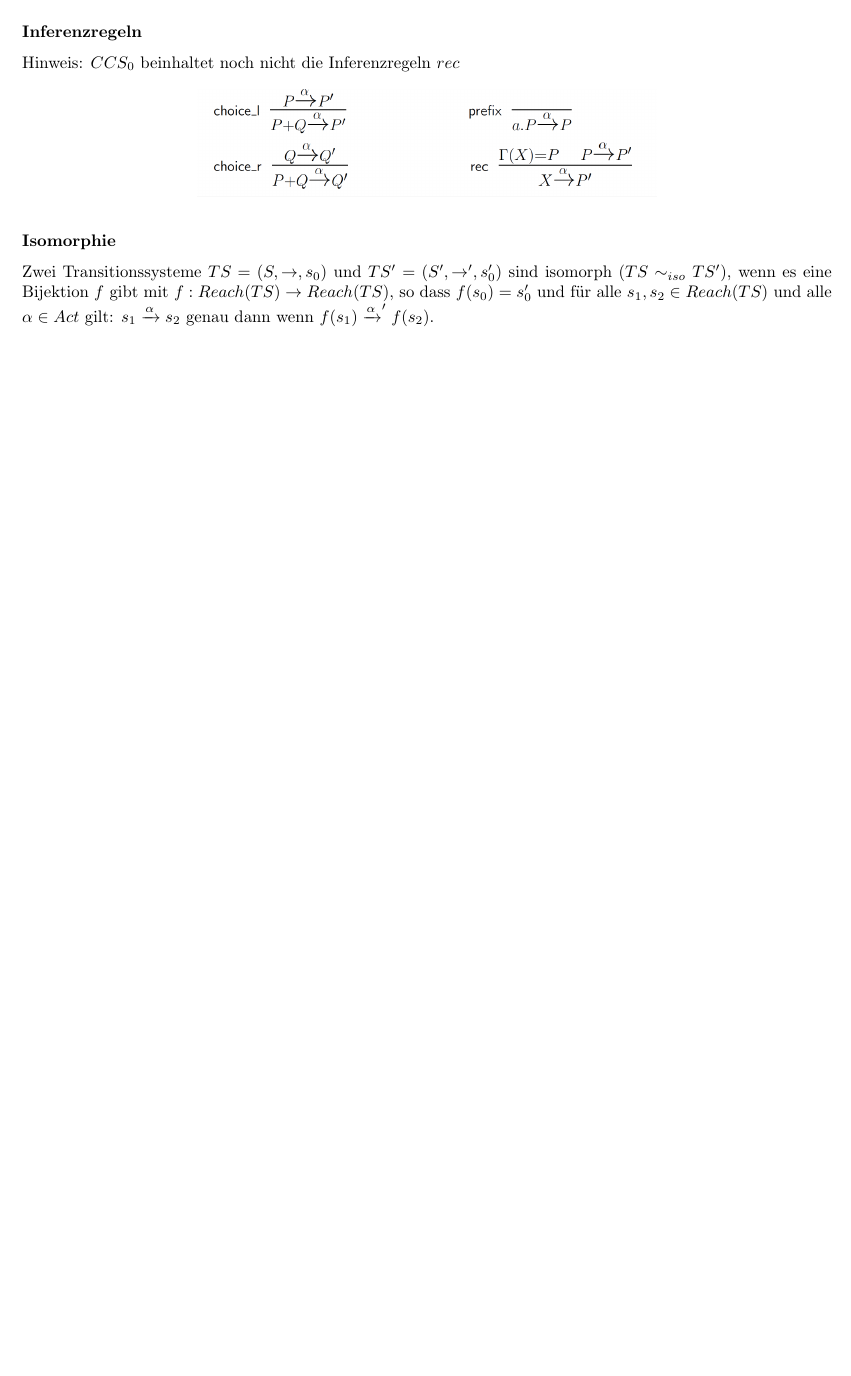
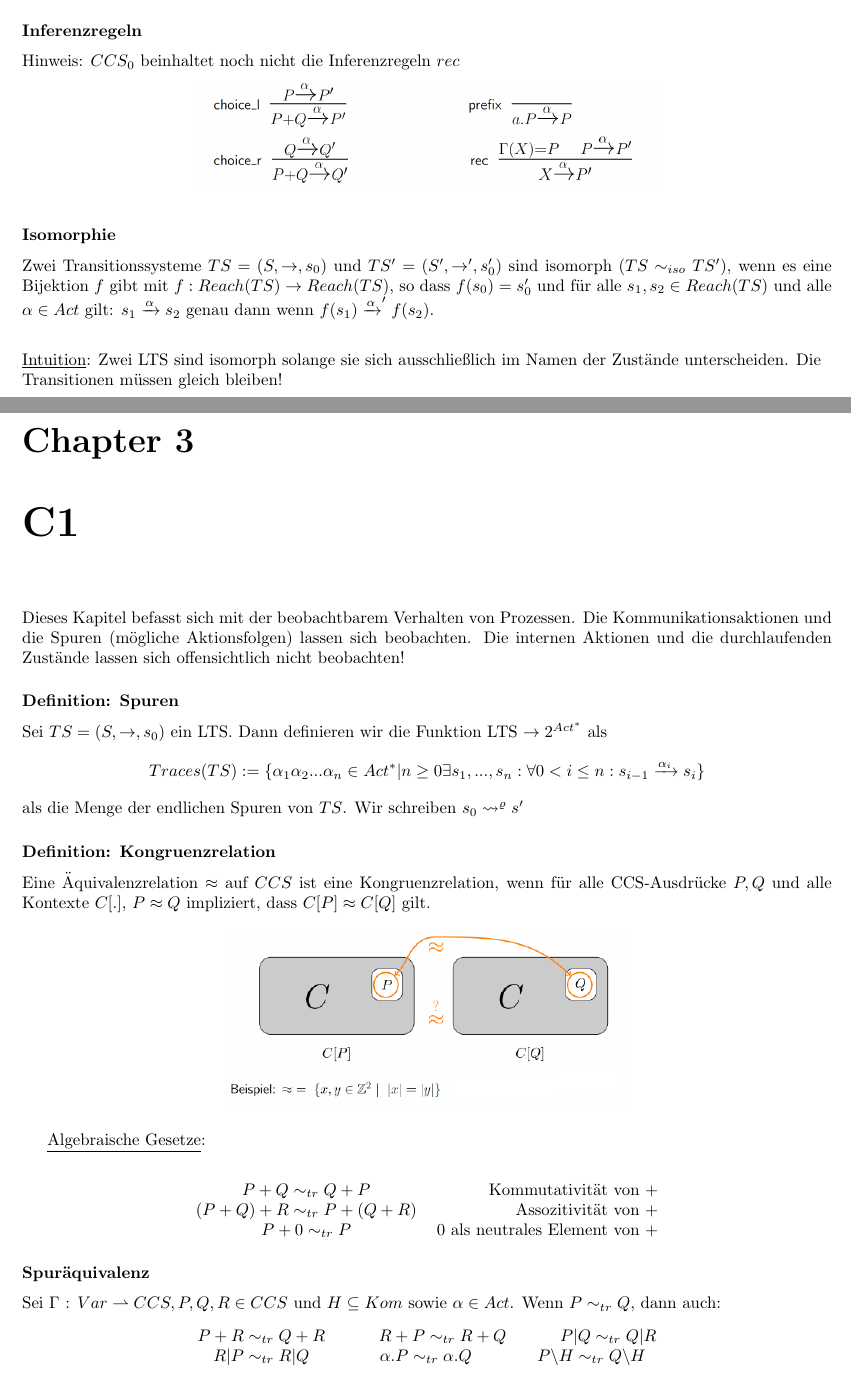
Before and after one commit to Lukas0815/NP_Skript, a LaTeX book (NP_Zusammenfassung.tex): part of page 6 of 9 before the commit and two parts of pages 6 and 10 of 10 after it, the two joined at a grey line, cut so that both start at the same text, the shorter picture padded with empty space. Compiled offline with pdfLaTeX.

Commit message:
Added first half of C1 but "Verklemmung is still missing"

```diff
--- a/NP_Zusammenfassung.tex
+++ b/NP_Zusammenfassung.tex
@@ -166,7 +166,10 @@ Hinweis: $CCS_0$ beinhaltet noch nicht die Inferenzregeln $rec$
 \end{center}
 
 \subsubsection{Isomorphie}
-Zwei Transitionssysteme $TS = (S,\rightarrow, s_0)$ und $TS' = (S', \rightarrow', s'_0)$ sind isomorph $(TS \sim_{iso} TS')$, wenn es eine Bijektion $f$ gibt mit $f: Reach(TS) \rightarrow Reach(TS)$, so dass $f(s_0) = s'_0$ und für alle $s_1, s_2 \in Reach(TS)$ und alle $\alpha \in Act$ gilt: $s_1 \xrightarrow{\alpha} s_2 $ genau dann wenn $f(s_1) \xrightarrow{\alpha}' f(s_2) $.
+Zwei Transitionssysteme $TS = (S,\rightarrow, s_0)$ und $TS' = (S', \rightarrow', s'_0)$ sind isomorph $(TS \sim_{iso} TS')$, wenn es eine Bijektion $f$ gibt mit $f: Reach(TS) \rightarrow Reach(TS)$, so dass $f(s_0) = s'_0$ und für alle $s_1, s_2 \in Reach(TS)$ und alle $\alpha \in Act$ gilt: $s_1 \xrightarrow{\alpha} s_2 $ genau dann wenn $f(s_1) \xrightarrow{\alpha}' f(s_2) $.\\
+\begin{flushleft}
+\underline{Intuition}: Zwei LTS sind isomorph solange sie sich ausschließlich im Namen der Zustände unterscheiden. Die Transitionen müssen gleich bleiben!
+\end{flushleft}
 
 \paragraph{Satz}
 Für jedes endliche azyklische LTS $TS$ gibt es einen Ausdruck $P \in CCS_0$, so dass $TS \sim_{iso} \llbracket P \rrbracket$.
@@ -287,5 +290,42 @@ Ein CCS-Asdruck wird regulär genannt, wenn er durch folgende Grammatik gebildet
 \paragraph{Satz}
 Sofern $\Gamma$ eine endliche Bindung ist bei der alle rechten Seiten regulär sind, ist $Reach(\llbracket P \llbracket_{\Gamma})$ für jedes $P \subset CCS$ endlich.
 
+\chapter{C1}
+Dieses Kapitel befasst sich mit der beobachtbarem Verhalten von Prozessen. Die Kommunikationsaktionen und die Spuren (mögliche Aktionsfolgen) lassen sich beobachten. Die internen Aktionen und die durchlaufenden Zustände lassen sich offensichtlich nicht beobachten!
+
+\subsubsection*{Definition: Spuren}
+Sei $TS = (S,\rightarrow,s_0)$ ein LTS. Dann definieren wir die Funktion LTS $\rightarrow 2^{Act^*}$ als
+\begin{equation*}
+Traces(TS) := \{\alpha_1\alpha_2...\alpha_n \in Act^* | n \geq 0 \exists s_1, ... , s_n : \forall 0 < i \leq n : s_{i-1} \xrightarrow{\alpha_i} s_i\}
+\end{equation*}
+als die Menge der endlichen Spuren von $TS$. Wir schreiben $s_0 \rightsquigarrow^{\varrho} s'$
+
+\subsubsection*{Definition: Kongruenzrelation}
+Eine Äquivalenzrelation $\approx$ auf $CCS$ ist eine Kongruenzrelation, wenn für alle CCS-Ausdrücke $P, Q$ und alle Kontexte $C[.]$, $P \approx Q$ impliziert, dass $C[P] \approx C[Q]$ gilt.
+
+\begin{center}
+\includegraphics[scale=0.6]{kongruenzrelation}
+\end{center}
+
+\underline{Algebraische Gesetze}:\\
+\begin{center}
+\begin{tabular}{ c r }
+ $P + Q \sim_{tr} Q + P$ & Kommutativität von +\\
+ $(P + Q) + R \sim_{tr} P + (Q + R)$ & Assozitivität von +\\
+ $P + 0 \sim_{tr} P$ & 0 als neutrales Element von +\\
+\end{tabular}
+\end{center}
+
+\subsubsection{Spuräquivalenz}
+Sei $\Gamma$ : $Var \rightharpoonup CCS, P, Q, R \in CCS$ und $H \subseteq Kom$ sowie $\alpha \in Act$. Wenn $P \sim_{tr} Q$, dann auch:
+\begin{center}
+\begin{tabular}{c c c}
+$P + R \sim_{tr} Q + R$ & \quad\quad $R + P \sim_{tr} R + Q$ & \quad\quad $P | Q \sim_{tr} Q | R$\\
+$R | P \sim_{tr} R | Q$ & $\alpha.P \sim_{tr} \alpha.Q$ & $P\backslash H \sim_{tr} Q\backslash H$
+\end{tabular}
+\end{center}
+
+
+
 
 \end{document}
```
Also changed, not shown: images/kongruenzrelation.png (added).
